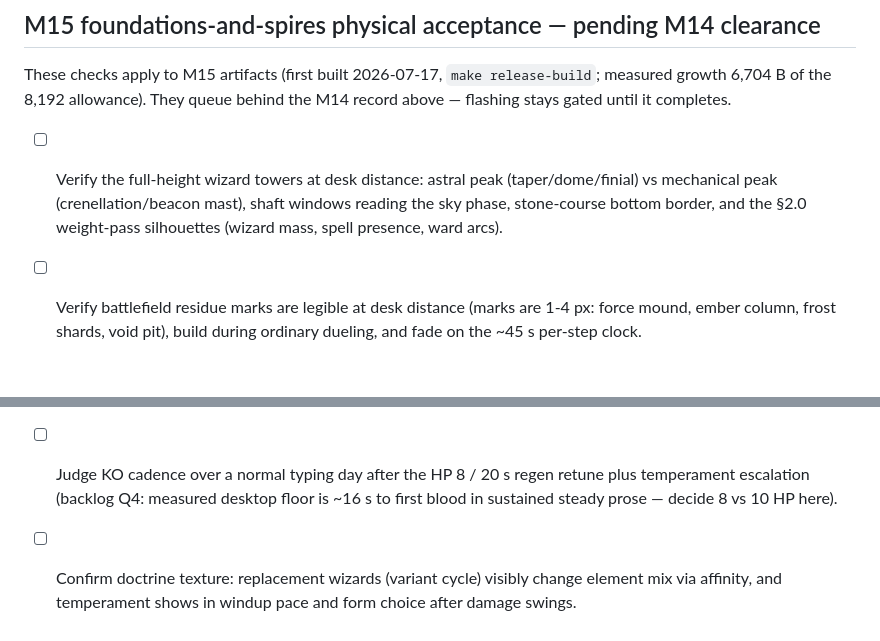
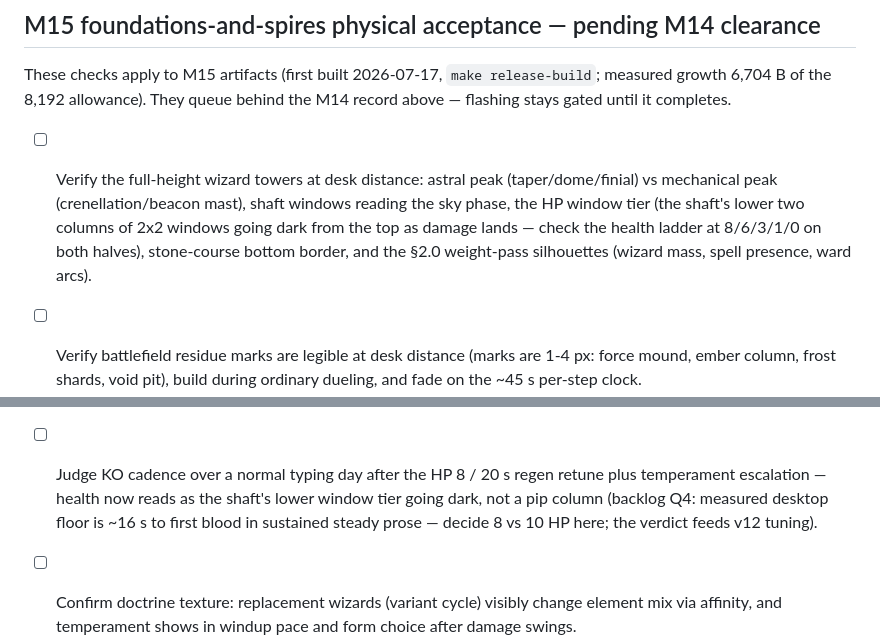
Before and after one commit to Griffinhale/corne-arcane-oled, a Markdown page: docs/physical-checklist.md, 2 parts joined by grey strips. Rendered like a GitHub page; blank space fills up the shorter version.

```diff
--- a/docs/physical-checklist.md
+++ b/docs/physical-checklist.md
@@ -203,8 +203,11 @@ behind the M14 record above — flashing stays gated until it completes.
 
 - [ ] Verify the full-height wizard towers at desk distance: astral peak
   (taper/dome/finial) vs mechanical peak (crenellation/beacon mast), shaft
-  windows reading the sky phase, stone-course bottom border, and the §2.0
-  weight-pass silhouettes (wizard mass, spell presence, ward arcs).
+  windows reading the sky phase, the HP window tier (the shaft's lower two
+  columns of 2x2 windows going dark from the top as damage lands — check
+  the health ladder at 8/6/3/1/0 on both halves), stone-course bottom
+  border, and the §2.0 weight-pass silhouettes (wizard mass, spell
+  presence, ward arcs).
 - [ ] Verify battlefield residue marks are legible at desk distance (marks
   are 1-4 px: force mound, ember column, frost shards, void pit), build
   during ordinary dueling, and fade on the ~45 s per-step clock.
@@ -222,8 +225,10 @@ behind the M14 record above — flashing stays gated until it completes.
   idle presentation on an unhurt neutral wizard. Balcony figures must be
   legible at desk distance.
 - [ ] Judge KO cadence over a normal typing day after the HP 8 / 20 s regen
-  retune plus temperament escalation (backlog Q4: measured desktop floor is
-  ~16 s to first blood in sustained steady prose — decide 8 vs 10 HP here).
+  retune plus temperament escalation — health now reads as the shaft's
+  lower window tier going dark, not a pip column (backlog Q4: measured
+  desktop floor is ~16 s to first blood in sustained steady prose — decide
+  8 vs 10 HP here; the verdict feeds v12 tuning).
 - [ ] Confirm doctrine texture: replacement wizards (variant cycle) visibly
   change element mix via affinity, and temperament shows in windup pace and
   form choice after damage swings.
```
Also changed, not shown: docs/backlog.md (+21 -0 lines), docs/m15-implementation-plan.md (+25 -8 lines).
